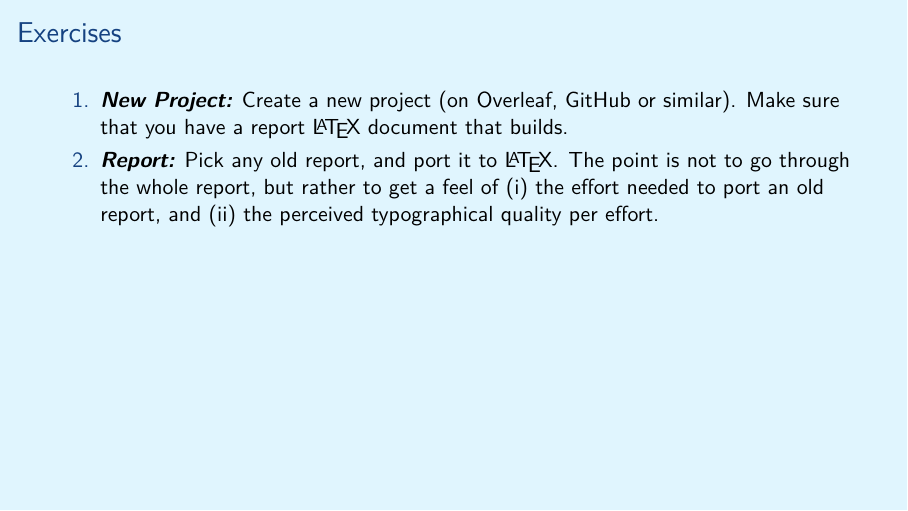
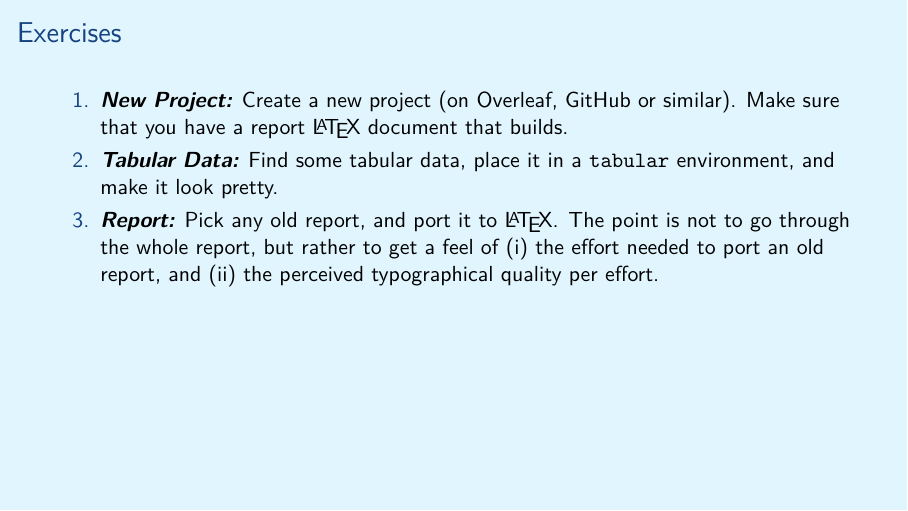
Before and after one commit to aslakjohansen/prosa-latex, LaTeX slides (doc/introduction_presentation.tex, which reads doc/introduction_contents.tex): page 67 of 67. Compiled offline with XeLaTeX.

Commit message:
Added a tabular exercise

```diff
--- a/doc/introduction_contents.tex
+++ b/doc/introduction_contents.tex
@@ -1146,6 +1146,7 @@ Search at
   \vspace{3mm}
   \begin{enumerate}
     \descitem{New Project:} Create a new project (on Overleaf, GitHub or similar). Make sure that you have a report \LaTeX\ document that builds.
+    \descitem{Tabular Data:} Find some tabular data, place it in a \texttt{tabular} environment, and make it look pretty.
     \descitem{Report:} Pick any old report, and port it to \LaTeX. The point is not to go through the whole report, but rather to get a feel of (i) the effort needed to port an old report, and (ii) the perceived typographical quality per effort.
   \end{enumerate}
 \end{frame}
```
